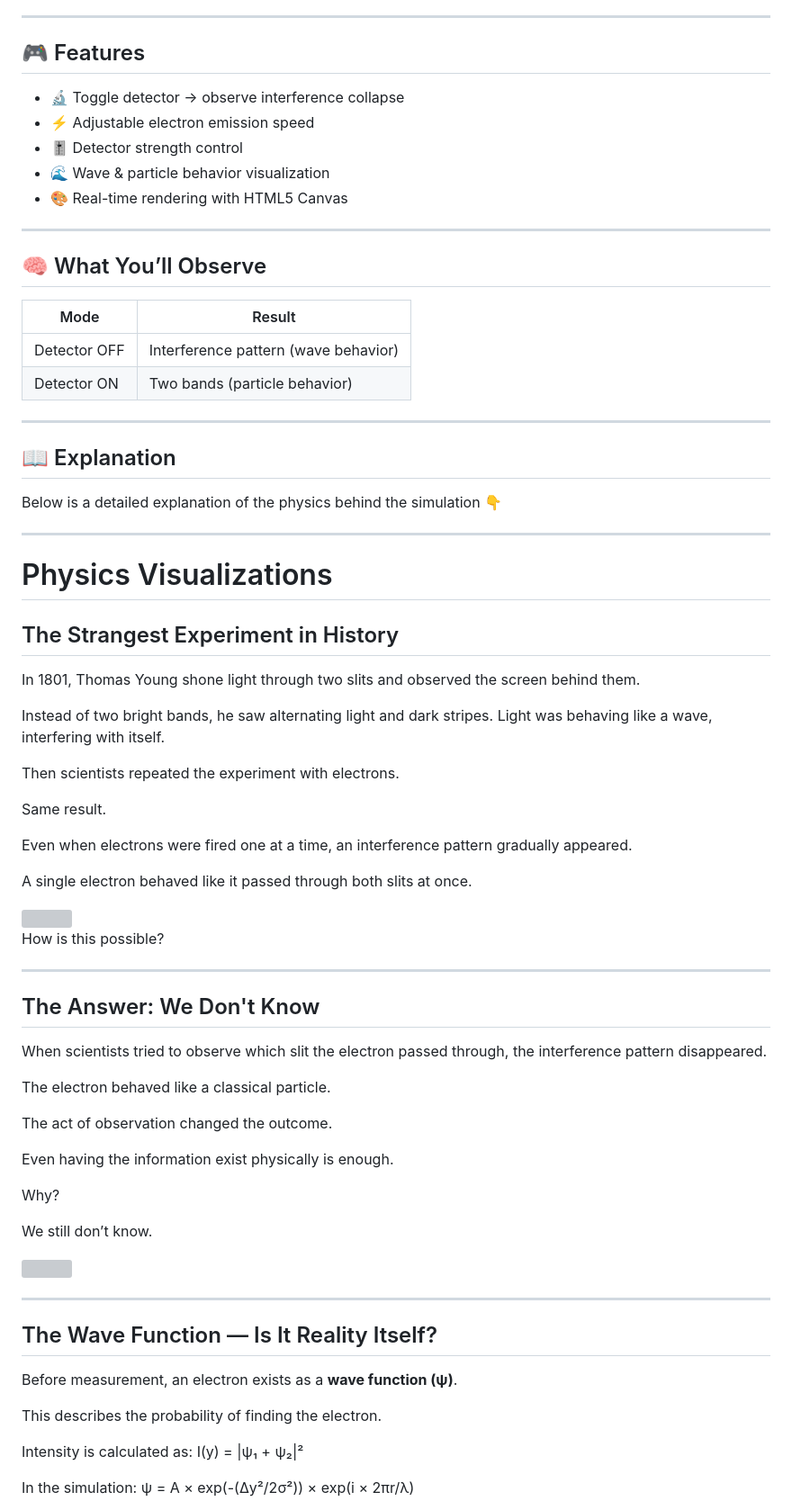
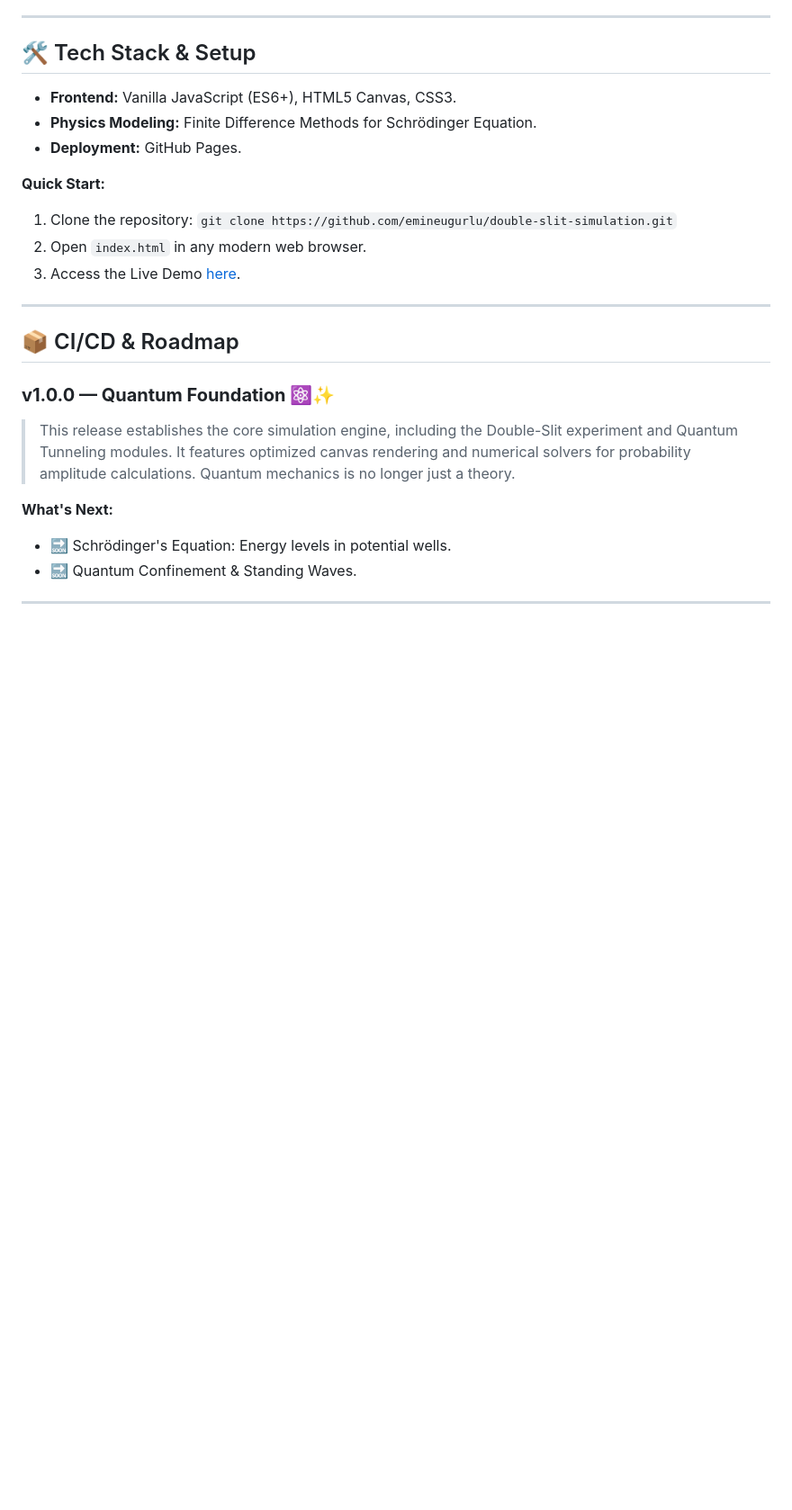
Before and after one commit to emineugurlu/double-slit-simulation, a Markdown page: README.md, the part around one of its changes. Shown at 90% size. Rendered like a GitHub page; blank space fills up the shorter version; grey boxes are pictures that could not be loaded.

```diff
--- a/README.md
+++ b/README.md
@@ -11,80 +36,27 @@ This project is an interactive simulation of the **double-slit experiment**, dem
 
 ---
 
-## 🎮 Features
+## 🛠️ Tech Stack & Setup
 
-- 🔬 Toggle detector → observe interference collapse
-- ⚡ Adjustable electron emission speed
-- 🎚️ Detector strength control
-- 🌊 Wave & particle behavior visualization
-- 🎨 Real-time rendering with HTML5 Canvas
+* **Frontend:** Vanilla JavaScript (ES6+), HTML5 Canvas, CSS3.
+* **Physics Modeling:** Finite Difference Methods for Schrödinger Equation.
+* **Deployment:** GitHub Pages.
+
+**Quick Start:**
+1. Clone the repository: `git clone https://github.com/emineugurlu/double-slit-simulation.git`
+2. Open `index.html` in any modern web browser.
+3. Access the Live Demo [here](https://emineugurlu.github.io/double-slit-simulation/).
 
 ---
 
-## 🧠 What You’ll Observe
+## 📦 CI/CD & Roadmap
 
-| Mode | Result |
-|------|--------|
-| Detector OFF | Interference pattern (wave behavior) |
-| Detector ON  | Two bands (particle behavior) |
+### **v1.0.0 — Quantum Foundation ⚛️✨**
+> This release establishes the core simulation engine, including the Double-Slit experiment and Quantum Tunneling modules. It features optimized canvas rendering and numerical solvers for probability amplitude calculations. Quantum mechanics is no longer just a theory.
+
+**What's Next:**
+* 🔜 Schrödinger's Equation: Energy levels in potential wells.
+* 🔜 Quantum Confinement & Standing Waves.
 
 ---
 
-## 📖 Explanation
-
-Below is a detailed explanation of the physics behind the simulation 👇
-
----
-
-# Physics Visualizations
-
-## The Strangest Experiment in History
-
-In 1801, Thomas Young shone light through two slits and observed the screen behind them.
-
-Instead of two bright bands, he saw alternating light and dark stripes. Light was behaving like a wave, interfering with itself.
-
-Then scientists repeated the experiment with electrons.
-
-Same result.
-
-Even when electrons were fired one at a time, an interference pattern gradually appeared.
-
-A single electron behaved like it passed through both slits at once.
-
-<img width="1919" height="869" src="https://github.com/user-attachments/assets/a540f327-f6e4-4602-8161-4bc29b1b24a1" />
-
-How is this possible?
-
----
-
-## The Answer: We Don't Know
-
-When scientists tried to observe which slit the electron passed through, the interference pattern disappeared.
-
-The electron behaved like a classical particle.
-
-The act of observation changed the outcome.
-
-Even having the information exist physically is enough.
-
-Why?
-
-We still don’t know.
-
-<img width="1903" height="871" src="https://github.com/user-attachments/assets/642ec4b6-1556-450c-8513-e1ea599664db" />
-
----
-
-## The Wave Function — Is It Reality Itself?
-
-Before measurement, an electron exists as a **wave function (ψ)**.
-
-This describes the probability of finding the electron.
-
-Intensity is calculated as:
-I(y) = |ψ₁ + ψ₂|²
-
-In the simulation:
-ψ = A × exp(-(Δy²/2σ²)) × exp(i × 2πr/λ)
-
```
Also changed, not shown: other parts of README.md (+32 -134 lines).
